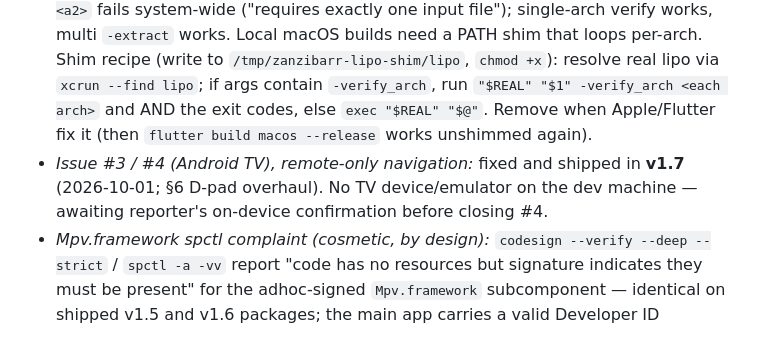
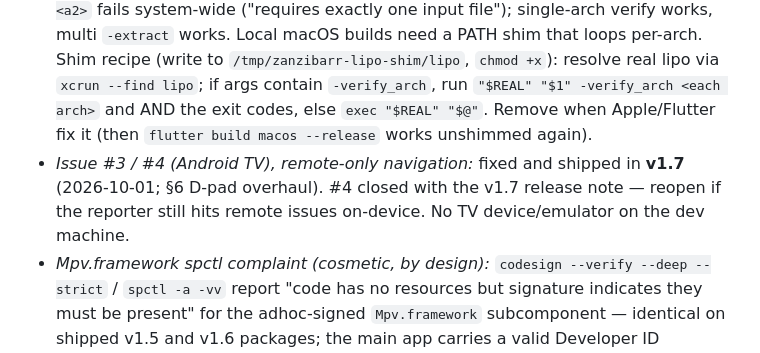
Before and after one commit to envermeister/zanzibarr, a Markdown page: AGENTS.md, the part around the change. Rendered like a GitHub page.

Commit message:
docs: issue #4 kapatıldı — AGENTS.md izleme listesi güncellendi

```diff
--- a/AGENTS.md
+++ b/AGENTS.md
@@ -126,7 +126,7 @@ Gate after the change: 223 Rust tests, clippy clean, flutter analyze clean, 152
 - Owner's Mac keychain still holds a stale `usenews` entry (old password) — CLI gets 502; the release app reads its own `zanzibarr` entries and is unaffected. Confirmed 2026-09-24: `zanzibarr` service has no keyring-visible entries at all, `usenews` holds the old password; this now also blocks live `stream-check` verification of the obfuscated-set fix. Fix: owner runs `zanzibarr-cli setup` once with the current Easynews password.
 - Easynews 60-connection limit unverified (§3).
 - *Xcode 27 lipo regression (macOS 26.6, Xcode 27.0):* `lipo <file> -verify_arch <a1> <a2>` fails system-wide ("requires exactly one input file"); single-arch verify works, multi `-extract` works. Local macOS builds need a PATH shim that loops per-arch. Shim recipe (write to `/tmp/zanzibarr-lipo-shim/lipo`, `chmod +x`): resolve real lipo via `xcrun --find lipo`; if args contain `-verify_arch`, run `"$REAL" "$1" -verify_arch <each arch>` and AND the exit codes, else `exec "$REAL" "$@"`. Remove when Apple/Flutter fix it (then `flutter build macos --release` works unshimmed again).
-- *Issue #3 / #4 (Android TV), remote-only navigation:* fixed and shipped in **v1.7** (2026-10-01; §6 D-pad overhaul). No TV device/emulator on the dev machine — awaiting reporter's on-device confirmation before closing #4.
+- *Issue #3 / #4 (Android TV), remote-only navigation:* fixed and shipped in **v1.7** (2026-10-01; §6 D-pad overhaul). #4 closed with the v1.7 release note — reopen if the reporter still hits remote issues on-device. No TV device/emulator on the dev machine.
 - *Mpv.framework spctl complaint (cosmetic, by design):* `codesign --verify --deep --strict` / `spctl -a -vv` report "code has no resources but signature indicates they must be present" for the adhoc-signed `Mpv.framework` subcomponent — identical on shipped v1.5 and v1.6 packages; the main app carries a valid Developer ID signature (team `8665FDLXA6`) and runs fine via right-click → Open (owner-verified). Don't chase this unless notarization becomes a goal.
 
 ## 8. Roadmap (priority order, status)
```
